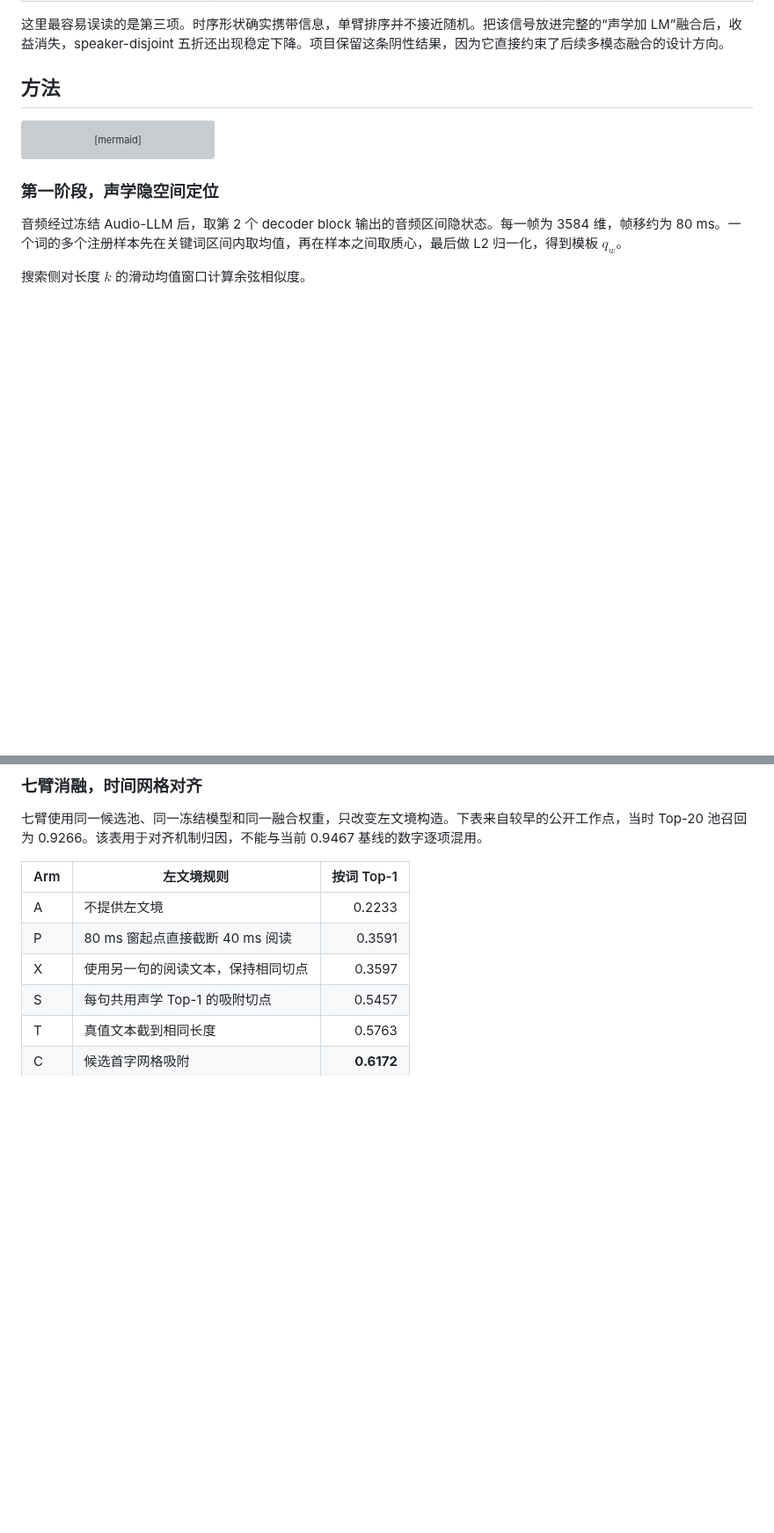
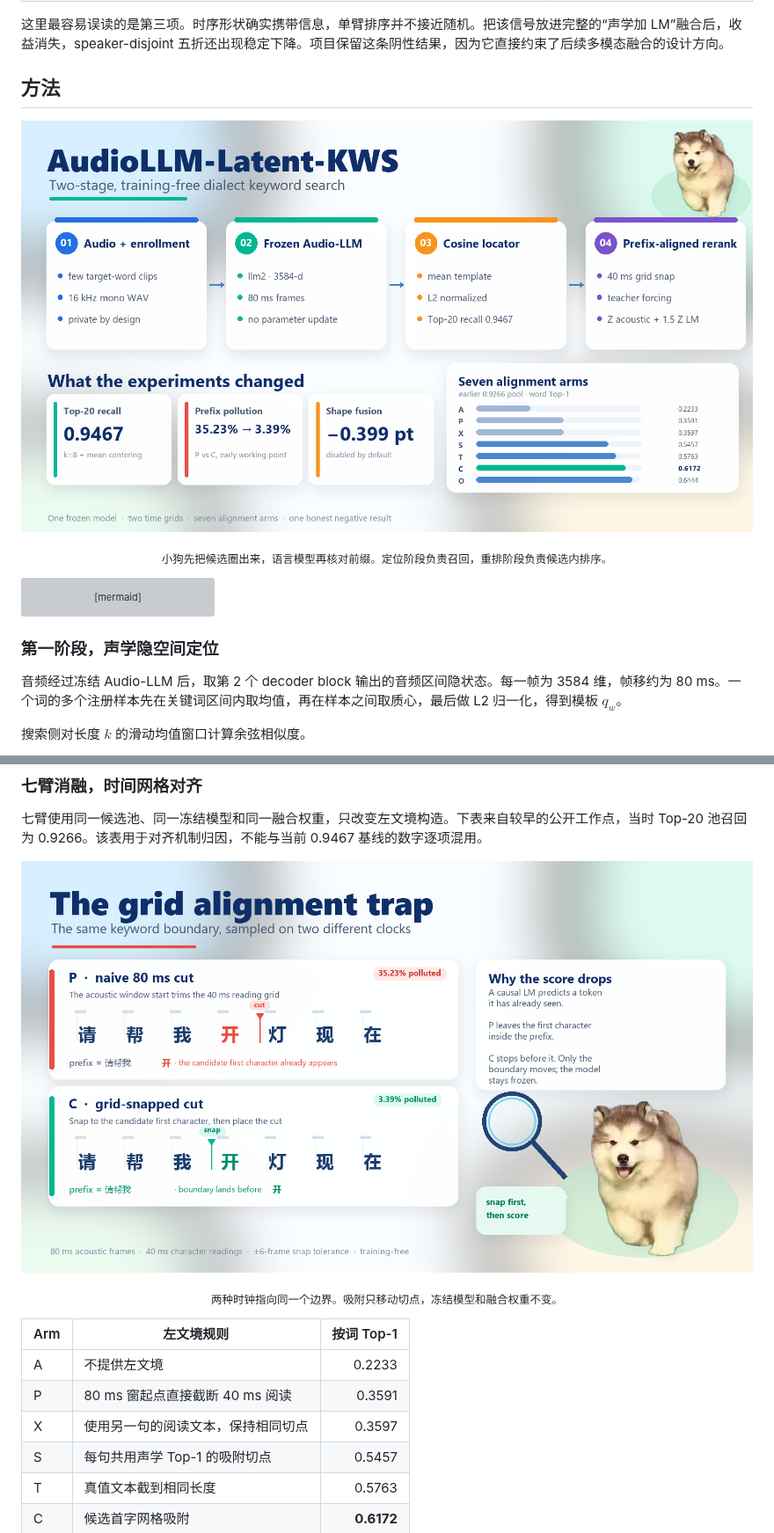
Before and after one commit to leeoisaboy/audiollm-latent-kws, a Markdown page: README.md, 2 parts joined by grey strips. Shown at 88% size. GitHub-like rendering; pictures changed too: docs/assets/architecture_poster.png (added), docs/assets/grid_alignment_spotlight.png (added); blank space fills up the shorter version; grey boxes are pictures that could not be loaded.

````diff
--- a/README.md
+++ b/README.md
@@ -38,6 +44,11 @@
 这里最容易误读的是第三项。时序形状确实携带信息，单臂排序并不接近随机。把该信号放进完整的“声学加 LM”融合后，收益消失，speaker-disjoint 五折还出现稳定下降。项目保留这条阴性结果，因为它直接约束了后续多模态融合的设计方向。
 
 ## 方法
+
+<p align="center">
+  <img src="docs/assets/architecture_poster.png" alt="两阶段流程：声学隐空间定位、网格吸附切点与冻结语言模型重排" />
+</p>
+<p align="center"><sub>小狗先把候选圈出来，语言模型再核对前缀。定位阶段负责召回，重排阶段负责候选内排序。</sub></p>
 
 ```mermaid
 flowchart LR
@@ -137,6 +148,11 @@ ABTT、PCA 白化、时长自适应、多原型和多尺度都没有超过该配
 ### 七臂消融，时间网格对齐
 
 七臂使用同一候选池、同一冻结模型和同一融合权重，只改变左文境构造。下表来自较早的公开工作点，当时 Top-20 池召回为 0.9266。该表用于对齐机制归因，不能与当前 0.9467 基线的数字逐项混用。
+
+<p align="center">
+  <img src="docs/assets/grid_alignment_spotlight.png" alt="80 毫秒声学网格与 40 毫秒字符网格的朴素切分和吸附切分对比" />
+</p>
+<p align="center"><sub>两种时钟指向同一个边界。吸附只移动切点，冻结模型和融合权重不变。</sub></p>
 
 | Arm | 左文境规则 | 按词 Top-1 |
 | --- | --- | ---: |
````
Also changed, not shown: other parts of README.md (+7 -1 lines), README.en.md (+18 -2 lines), docs/assets/mascot.png (added), docs/assets/title_banner.en.png (added), docs/assets/title_banner.zh.png (added).
